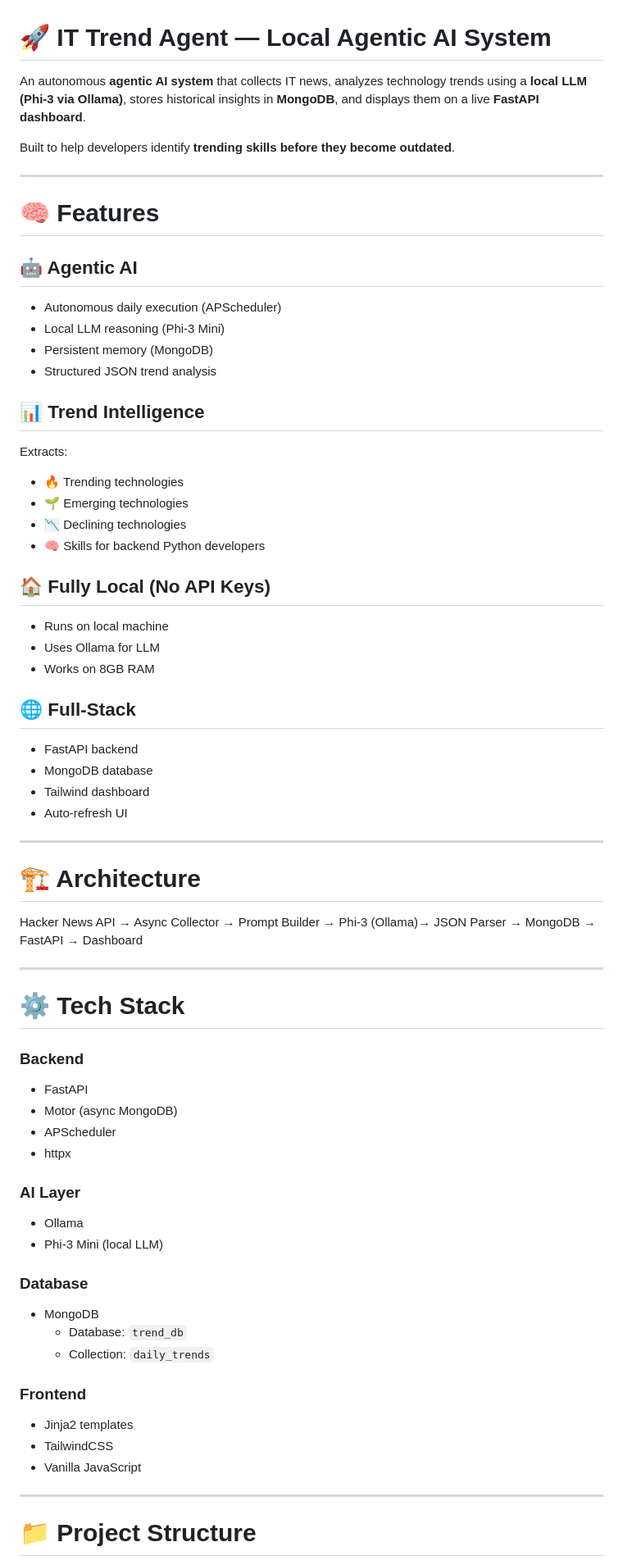
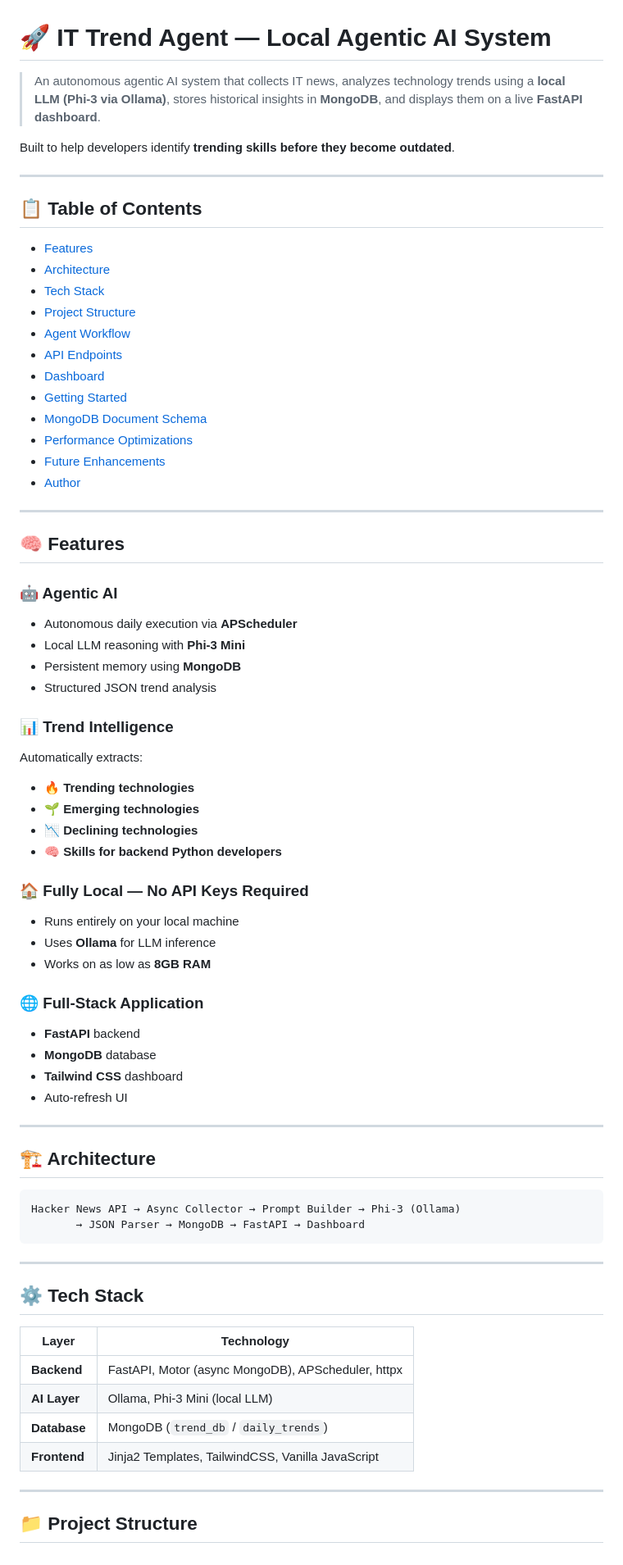
Before and after one commit to yogi040701/it-trend-agent, a Markdown page: README.md, the part around one of its changes. Shown at 82% size. Drawn GitHub-style.

````diff
--- a/README.md
+++ b/README.md
@@ -1,69 +1,79 @@
 # 🚀 IT Trend Agent — Local Agentic AI System
 
-An autonomous **agentic AI system** that collects IT news, analyzes technology trends using a **local LLM (Phi-3 via Ollama)**, stores historical insights in **MongoDB**, and displays them on a live **FastAPI dashboard**.
+> An autonomous agentic AI system that collects IT news, analyzes technology trends using a **local LLM (Phi-3 via Ollama)**, stores historical insights in **MongoDB**, and displays them on a live **FastAPI dashboard**.
 
 Built to help developers identify **trending skills before they become outdated**.
 
 ---
 
-# 🧠 Features
+## 📋 Table of Contents
 
-## 🤖 Agentic AI
-- Autonomous daily execution (APScheduler)
-- Local LLM reasoning (Phi-3 Mini)
-- Persistent memory (MongoDB)
+- [Features](#-features)
+- [Architecture](#-architecture)
+- [Tech Stack](#-tech-stack)
+- [Project Structure](#-project-structure)
+- [Agent Workflow](#-agent-workflow)
+- [API Endpoints](#-api-endpoints)
+- [Dashboard](#-dashboard)
+- [Getting Started](#-getting-started)
+- [MongoDB Document Schema](#-mongodb-document-schema)
+- [Performance Optimizations](#-performance-optimizations)
+- [Future Enhancements](#-future-enhancements)
+- [Author](#-author)
+
+---
+
+## 🧠 Features
+
+### 🤖 Agentic AI
+- Autonomous daily execution via **APScheduler**
+- Local LLM reasoning with **Phi-3 Mini**
+- Persistent memory using **MongoDB**
 - Structured JSON trend analysis
 
-## 📊 Trend Intelligence
-Extracts:
-- 🔥 Trending technologies
-- 🌱 Emerging technologies
-- 📉 Declining technologies
-- 🧠 Skills for backend Python developers
+### 📊 Trend Intelligence
+Automatically extracts:
+- 🔥 **Trending technologies**
+- 🌱 **Emerging technologies**
+- 📉 **Declining technologies**
+- 🧠 **Skills for backend Python developers**
 
-## 🏠 Fully Local (No API Keys)
-- Runs on local machine
-- Uses Ollama for LLM
-- Works on 8GB RAM
+### 🏠 Fully Local — No API Keys Required
+- Runs entirely on your local machine
+- Uses **Ollama** for LLM inference
+- Works on as low as **8GB RAM**
 
-## 🌐 Full-Stack
-- FastAPI backend
-- MongoDB database
-- Tailwind dashboard
+### 🌐 Full-Stack Application
+- **FastAPI** backend
+- **MongoDB** database
+- **Tailwind CSS** dashboard
 - Auto-refresh UI
 
 ---
 
-# 🏗️ Architecture
-Hacker News API → Async Collector → Prompt Builder → Phi-3 (Ollama)→ JSON Parser → MongoDB → FastAPI → Dashboard
+## 🏗️ Architecture
+
+```
+Hacker News API → Async Collector → Prompt Builder → Phi-3 (Ollama)
+       → JSON Parser → MongoDB → FastAPI → Dashboard
+```
 
 ---
 
-# ⚙️ Tech Stack
+## ⚙️ Tech Stack
 
-### Backend
-- FastAPI
-- Motor (async MongoDB)
-- APScheduler
-- httpx
-
-### AI Layer
-- Ollama
-- Phi-3 Mini (local LLM)
-
-### Database
-- MongoDB
-  - Database: `trend_db`
-  - Collection: `daily_trends`
-
-### Frontend
-- Jinja2 templates
-- TailwindCSS
-- Vanilla JavaScript
+| Layer | Technology |
+|-------|------------|
+| **Backend** | FastAPI, Motor (async MongoDB), APScheduler, httpx |
+| **AI Layer** | Ollama, Phi-3 Mini (local LLM) |
+| **Database** | MongoDB (`trend_db` / `daily_trends`) |
+| **Frontend** | Jinja2 Templates, TailwindCSS, Vanilla JavaScript |
 
 ---
 
-# 📁 Project Structure
+## 📁 Project Structure
+
+```
 trend_agent/
 │
 ├── app/
````
Also changed, not shown: other parts of README.md (+107 -57 lines).
